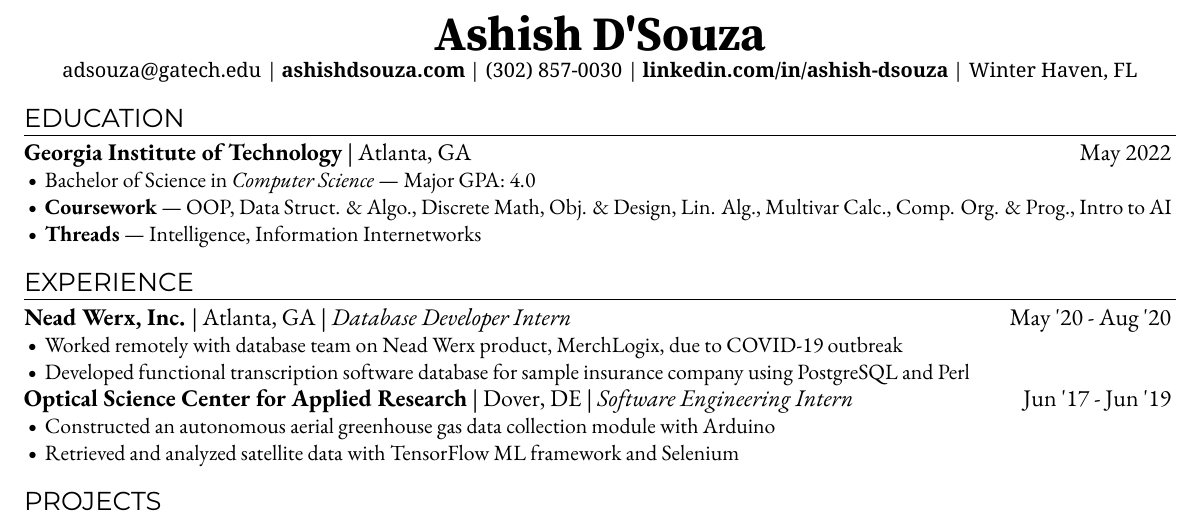
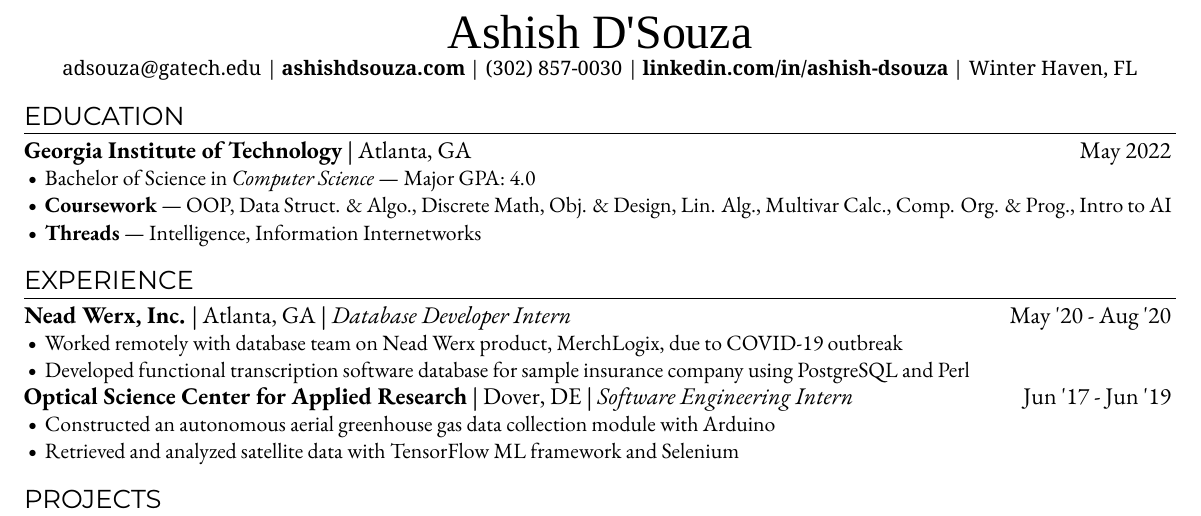
Before and after one commit to computer-geek64/website, a LaTeX CV (files/Resume.tex): part of the page, cut so that both start at the same text. Compiled offline with XeLaTeX; a missing font is replaced by an installed copy or a similar font.

Commit message:
Add files via upload

```diff
--- a/files/Resume.tex
+++ b/files/Resume.tex
@@ -35,12 +35,9 @@
 
 
 % Fonts %
-\newfontfamily{\ptserif}[Path=\fontspath]{PTSerif-Regular.ttf}
 \newfontfamily{\ptserifbold}[Path=\fontspath]{PTSerif-Bold.ttf}
 \newfontfamily{\notoserif}[Path=\fontspath]{NotoSerif-Regular.ttf}
 \newfontfamily{\notoserifbold}[Path=\fontspath]{NotoSerif-Bold.ttf}
-\newfontfamily{\sourceserif}[Path=\fontspath]{SourceSerifPro-Regular.ttf}
-\newfontfamily{\sourceserifbold}[Path=\fontspath]{SourceSerifPro-Bold.ttf}
 \newfontfamily{\montserrat}[Path=\fontspath]{Montserrat-Regular.ttf}
 \newfontfamily{\ebgaramond}[Path=\fontspath]{EBGaramond-Regular.ttf}
 \newfontfamily{\ebgaramondbold}[Path=\fontspath]{EBGaramond-Bold.ttf}
@@ -68,7 +65,7 @@
 
   % Contact Information %
   \begin{center}
-    {\fontsize{24}{24}\selectfont{\sourceserifbold{Ashish D'Souza}}}
+    {\fontsize{24}{24}\selectfont{\ptserifbold{Ashish D'Souza}}}
     \\
     {\fontsize{10}{10}\selectfont{
       {\notoserif{adsouza@gatech.edu |}}
```
Also changed, not shown: files/Resume.pdf.
